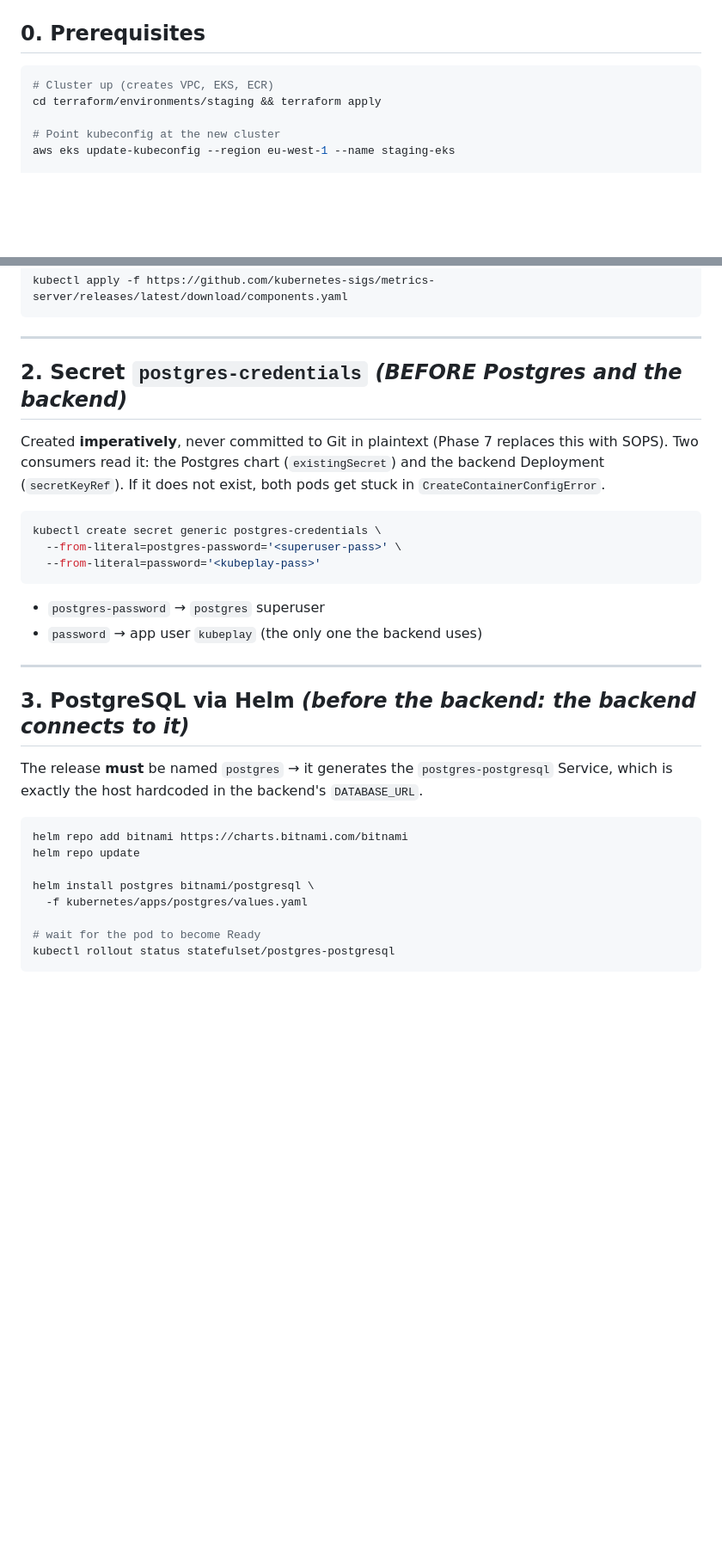
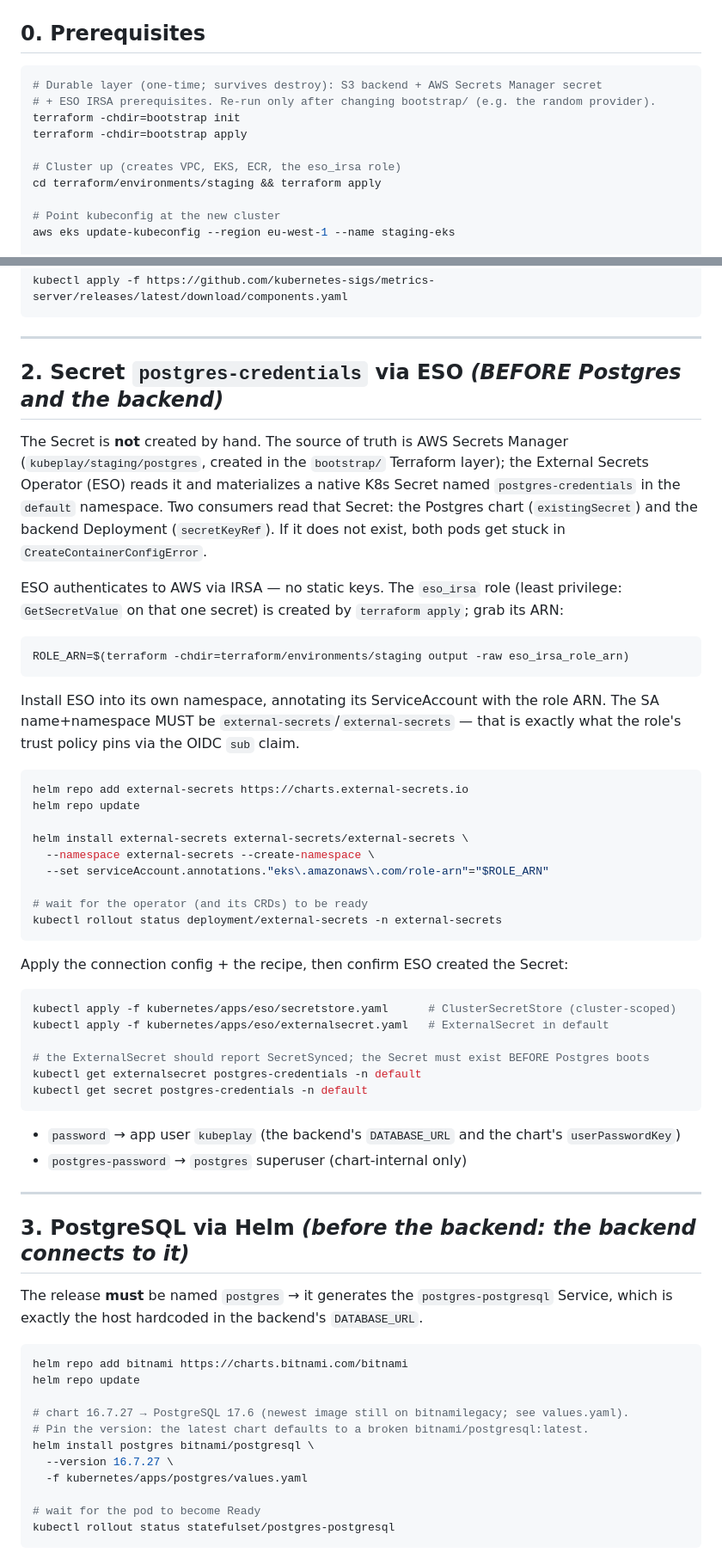
Before and after one commit to faqsarg/kubeplay, a Markdown page: docs/runbooks/deploy.md, 2 parts joined by grey strips. Shown at 86% size. Drawn GitHub-style; blank space fills up the shorter version.

Commit message:
{feat/k8s}: update deploy runbook for ESO secrets flow

````diff
--- a/docs/runbooks/deploy.md
+++ b/docs/runbooks/deploy.md
@@ -11,7 +11,12 @@ the app up **from scratch on a freshly created cluster**, with nothing kept in m
 ## 0. Prerequisites
 
 ```bash
-# Cluster up (creates VPC, EKS, ECR)
+# Durable layer (one-time; survives destroy): S3 backend + AWS Secrets Manager secret
+# + ESO IRSA prerequisites. Re-run only after changing bootstrap/ (e.g. the random provider).
+terraform -chdir=bootstrap init
+terraform -chdir=bootstrap apply
+
+# Cluster up (creates VPC, EKS, ECR, the eso_irsa role)
 cd terraform/environments/staging && terraform apply
 
 # Point kubeconfig at the new cluster
@@ -46,21 +51,51 @@ kubectl apply -f https://github.com/kubernetes-sigs/metrics-server/releases/late
 
 ---
 
-## 2. Secret `postgres-credentials`  *(BEFORE Postgres and the backend)*
+## 2. Secret `postgres-credentials` via ESO  *(BEFORE Postgres and the backend)*
 
-Created **imperatively**, never committed to Git in plaintext (Phase 7 replaces this with
-SOPS). Two consumers read it: the Postgres chart (`existingSecret`) and the backend
-Deployment (`secretKeyRef`). If it does not exist, both pods get stuck in
-`CreateContainerConfigError`.
+The Secret is **not** created by hand. The source of truth is AWS Secrets Manager
+(`kubeplay/staging/postgres`, created in the `bootstrap/` Terraform layer); the External
+Secrets Operator (ESO) reads it and materializes a native K8s Secret named
+`postgres-credentials` in the `default` namespace. Two consumers read that Secret: the
+Postgres chart (`existingSecret`) and the backend Deployment (`secretKeyRef`). If it does
+not exist, both pods get stuck in `CreateContainerConfigError`.
+
+ESO authenticates to AWS via IRSA — no static keys. The `eso_irsa` role (least privilege:
+`GetSecretValue` on that one secret) is created by `terraform apply`; grab its ARN:
 
 ```bash
-kubectl create secret generic postgres-credentials \
-  --from-literal=postgres-password='<superuser-pass>' \
-  --from-literal=password='<kubeplay-pass>'
+ROLE_ARN=$(terraform -chdir=terraform/environments/staging output -raw eso_irsa_role_arn)
 ```
 
-- `postgres-password` → `postgres` superuser
-- `password` → app user `kubeplay` (the only one the backend uses)
+Install ESO into its own namespace, annotating its ServiceAccount with the role ARN. The
+SA name+namespace MUST be `external-secrets`/`external-secrets` — that is exactly what the
+role's trust policy pins via the OIDC `sub` claim.
+
+```bash
+helm repo add external-secrets https://charts.external-secrets.io
+helm repo update
+
+helm install external-secrets external-secrets/external-secrets \
+  --namespace external-secrets --create-namespace \
+  --set serviceAccount.annotations."eks\.amazonaws\.com/role-arn"="$ROLE_ARN"
+
+# wait for the operator (and its CRDs) to be ready
+kubectl rollout status deployment/external-secrets -n external-secrets
+```
+
+Apply the connection config + the recipe, then confirm ESO created the Secret:
+
+```bash
+kubectl apply -f kubernetes/apps/eso/secretstore.yaml      # ClusterSecretStore (cluster-scoped)
+kubectl apply -f kubernetes/apps/eso/externalsecret.yaml   # ExternalSecret in default
+
+# the ExternalSecret should report SecretSynced; the Secret must exist BEFORE Postgres boots
+kubectl get externalsecret postgres-credentials -n default
+kubectl get secret postgres-credentials -n default
+```
+
+- `password` → app user `kubeplay` (the backend's `DATABASE_URL` and the chart's `userPasswordKey`)
+- `postgres-password` → `postgres` superuser (chart-internal only)
 
 ---
 
@@ -73,7 +108,10 @@ which is exactly the host hardcoded in the backend's `DATABASE_URL`.
 helm repo add bitnami https://charts.bitnami.com/bitnami
 helm repo update
 
+# chart 16.7.27 → PostgreSQL 17.6 (newest image still on bitnamilegacy; see values.yaml).
+# Pin the version: the latest chart defaults to a broken bitnami/postgresql:latest.
 helm install postgres bitnami/postgresql \
+  --version 16.7.27 \
   -f kubernetes/apps/postgres/values.yaml
 
 # wait for the pod to become Ready
````
